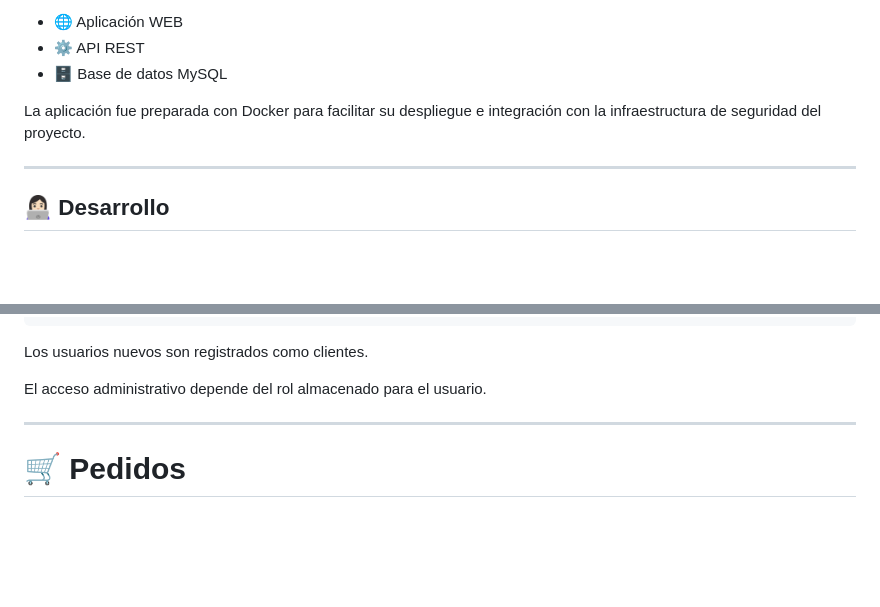
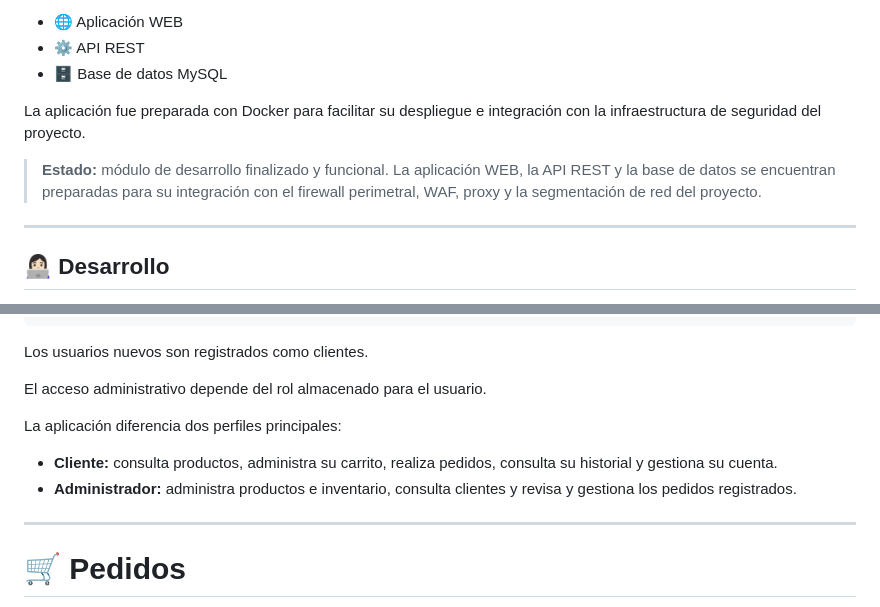
Before and after one commit to harriett-gl/Proyecto-02-SI, a Markdown page: README.md, 2 parts joined by grey strips. Drawn GitHub-style; blank space fills up the shorter version.

```diff
--- a/README.md
+++ b/README.md
@@ -9,6 +9,8 @@ TechMarket simula una tienda de productos tecnológicos utilizando una arquitect
 - 🗄️ Base de datos MySQL
 
 La aplicación fue preparada con Docker para facilitar su despliegue e integración con la infraestructura de seguridad del proyecto.
+
+> **Estado:** módulo de desarrollo finalizado y funcional. La aplicación WEB, la API REST y la base de datos se encuentran preparadas para su integración con el firewall perimetral, WAF, proxy y la segmentación de red del proyecto.
 
 ---
 
@@ -268,6 +273,11 @@ POST /login
 Los usuarios nuevos son registrados como clientes.
 
 El acceso administrativo depende del rol almacenado para el usuario.
+
+La aplicación diferencia dos perfiles principales:
+
+- **Cliente:** consulta productos, administra su carrito, realiza pedidos, consulta su historial y gestiona su cuenta.
+- **Administrador:** administra productos e inventario, consulta clientes y revisa y gestiona los pedidos registrados.
 
 ---
 
```
Also changed, not shown: other parts of README.md (+36 -17 lines).
